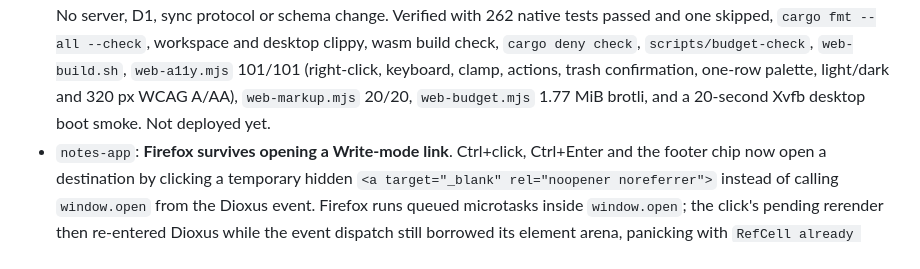
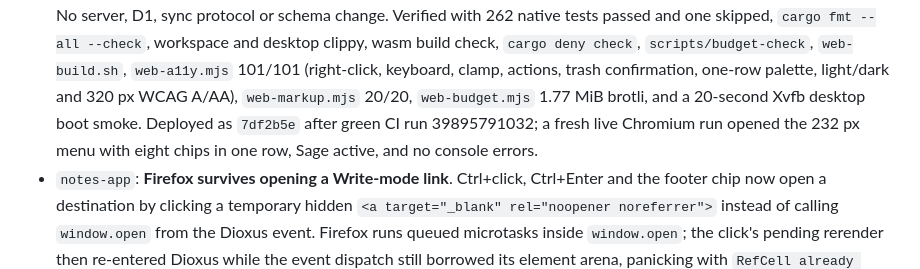
Before and after one commit to Protegee1505/notebox, a Markdown page: docs/STATUS.md, the part around one of its changes. Drawn GitHub-style.

Commit message:
docs: record the note actions menu deployment

```diff
--- a/docs/STATUS.md
+++ b/docs/STATUS.md
@@ -80,7 +80,10 @@ Ctrl+Enter or a footer chip opens them, with a tap-then-chip path on phones.
   check`, `scripts/budget-check`, `web-build.sh`, `web-a11y.mjs` 101/101
   (right-click, keyboard, clamp, actions, trash confirmation, one-row palette,
   light/dark and 320 px WCAG A/AA), `web-markup.mjs` 20/20, `web-budget.mjs`
-  1.77 MiB brotli, and a 20-second Xvfb desktop boot smoke. Not deployed yet.
+  1.77 MiB brotli, and a 20-second Xvfb desktop boot smoke. Deployed as
+  `7df2b5e` after green CI run 39895791032; a fresh live Chromium run opened
+  the 232 px menu with eight chips in one row, Sage active, and no console
+  errors.
 - `notes-app`: **Firefox survives opening a Write-mode link**. Ctrl+click,
   Ctrl+Enter and the footer chip now open a destination by clicking a temporary
   hidden `<a target="_blank" rel="noopener noreferrer">` instead of calling
```
Also changed, not shown: other parts of docs/STATUS.md (+2 -2 lines).
